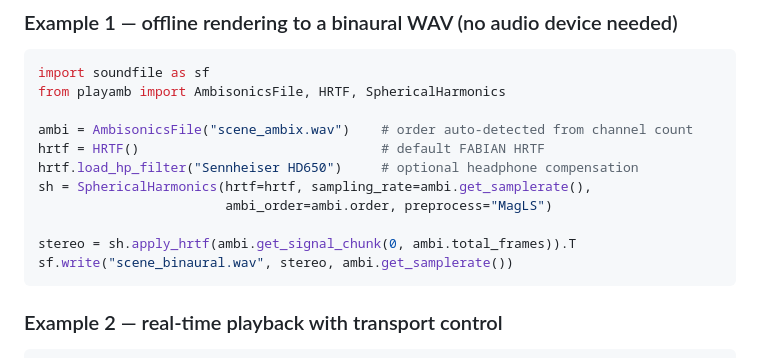
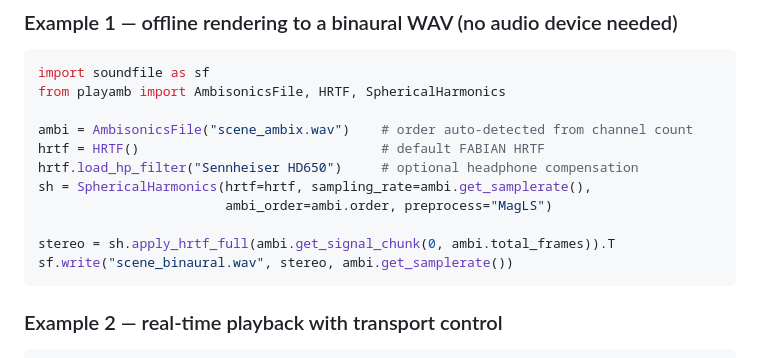
Before and after one commit to pyac-ambisonics/ambisonics-player, a Markdown page: README.md, the part around the change. Drawn GitHub-style.

Commit message:
readme needed ot be updated after function refactor in spherical.py

````diff
--- a/README.md
+++ b/README.md
@@ -118,7 +118,7 @@ hrtf.load_hp_filter("Sennheiser HD650")     # optional headphone compensation
 sh = SphericalHarmonics(hrtf=hrtf, sampling_rate=ambi.get_samplerate(),
                         ambi_order=ambi.order, preprocess="MagLS")
 
-stereo = sh.apply_hrtf(ambi.get_signal_chunk(0, ambi.total_frames)).T
+stereo = sh.apply_hrtf_full(ambi.get_signal_chunk(0, ambi.total_frames)).T
 sf.write("scene_binaural.wav", stereo, ambi.get_samplerate())
 ```
 
````
